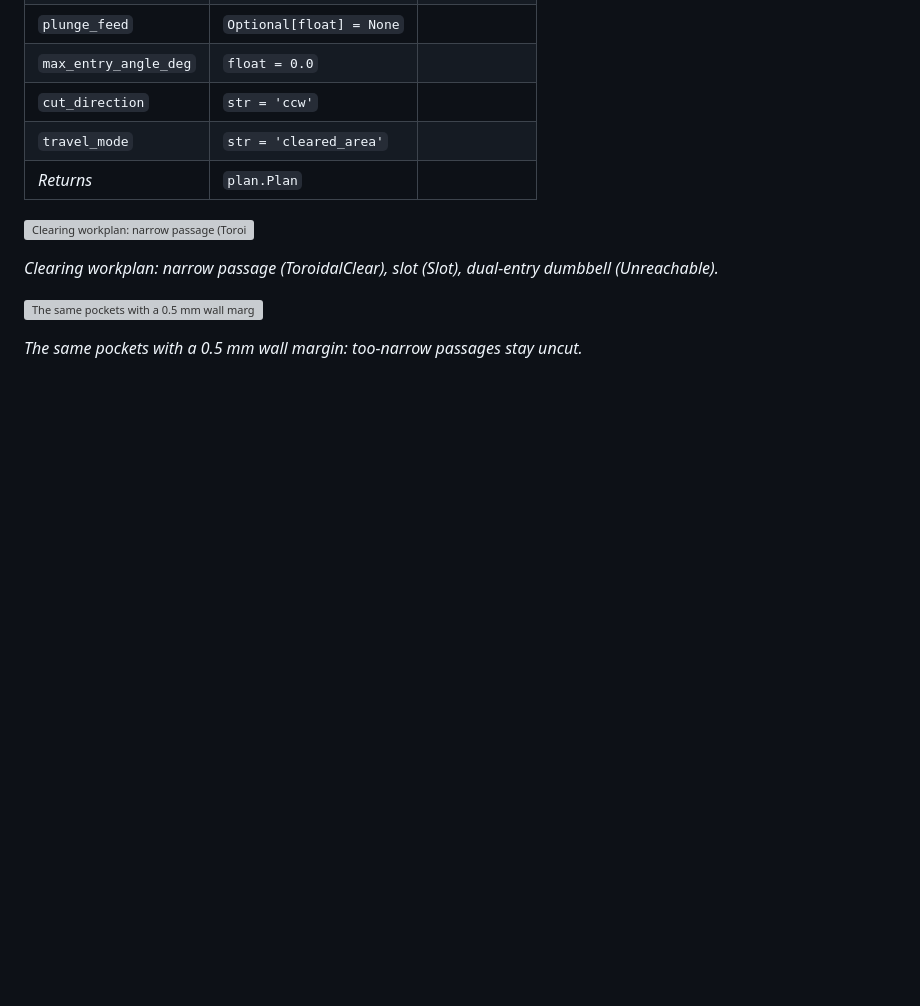
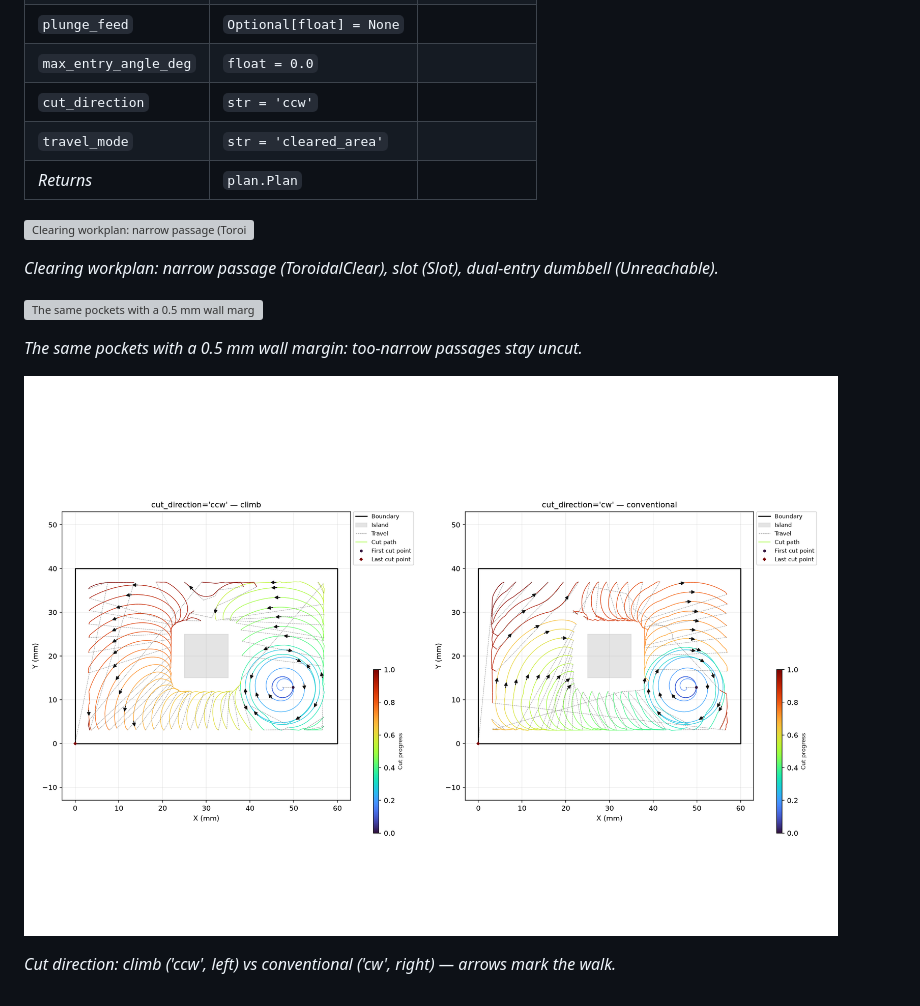
Before and after one commit to barebaric/raygeo, a Markdown page: docs/api/raygeo.cnc.plan.clearing.md, the part around the change. GitHub-like rendering; pictures changed too: docs/api/images/cnc-plan-clearing-direction-cut-direction.png (added); blank space fills up the shorter version; grey boxes are pictures that could not be loaded.

```diff
--- a/docs/api/raygeo.cnc.plan.clearing.md
+++ b/docs/api/raygeo.cnc.plan.clearing.md
@@ -219,3 +219,7 @@ plan_clearing(
 ![The same pockets with a 0.5 mm wall margin: too-narrow passages stay uncut.](images/cnc-plan-clearing-wall-margin.png)
 
 *The same pockets with a 0.5 mm wall margin: too-narrow passages stay uncut.*
+
+![Cut direction: climb ('ccw', left) vs conventional ('cw', right) — arrows mark the walk.](images/cnc-plan-clearing-direction-cut-direction.png)
+
+*Cut direction: climb ('ccw', left) vs conventional ('cw', right) — arrows mark the walk.*
```
Also changed, not shown: 2 other files.
